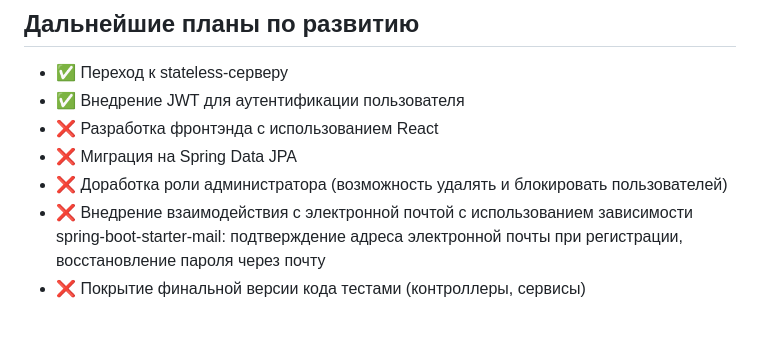
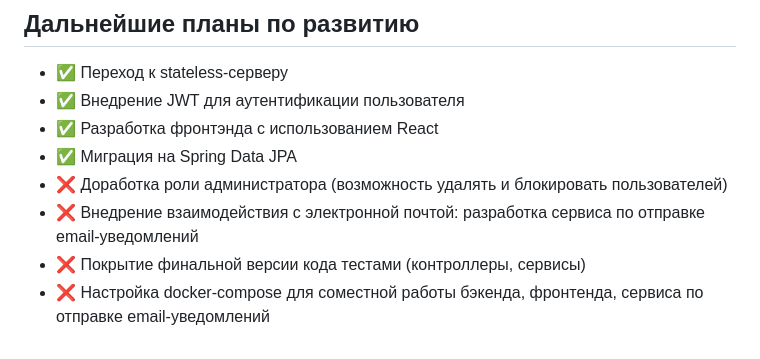
Before and after one commit to gur-anya/finance-tracker, a Markdown page: README.md, the part around the change. GitHub-like rendering.

```diff
--- a/README.md
+++ b/README.md
@@ -85,8 +85,9 @@ https://github.com/anya-ananasss/FinanceTracker/pull/5
 ## Дальнейшие планы по развитию
 - ✅ Переход к stateless-серверу
 - ✅ Внедрение JWT для аутентификации пользователя
-- ❌ Разработка фронтэнда с использованием React
-- ❌ Миграция на Spring Data JPA
+- ✅ Разработка фронтэнда с использованием React
+- ✅ Миграция на Spring Data JPA
 - ❌ Доработка роли администратора (возможность удалять и блокировать пользователей)
-- ❌ Внедрение взаимодействия с электронной почтой с использованием зависимости spring-boot-starter-mail: подтверждение адреса электронной почты при регистрации, восстановление пароля через почту
+- ❌ Внедрение взаимодействия с электронной почтой: разработка сервиса по отправке email-уведомлений
 - ❌ Покрытие финальной версии кода тестами (контроллеры, сервисы)
+- ❌ Настройка docker-compose для соместной работы бэкенда, фронтенда, сервиса по отправке email-уведомлений
```
